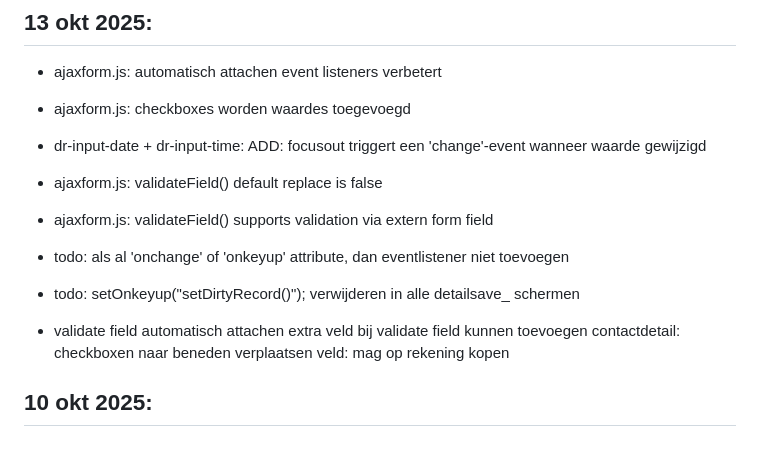
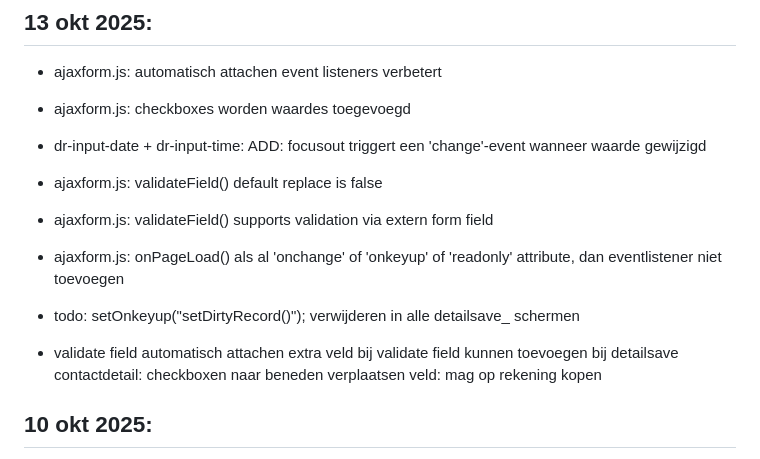
Before and after one commit to grotebozewolfgromt/cms5, a Markdown page: application/___documentation/zzz version.md, the part around the change. Rendered like a GitHub page.

Commit message:
* ajaxform.js: onPageLoad() als al 'onchange' of 'onkeyup' of 'readonly' attribute, dan eventlistener niet toevoegen

```diff
--- a/application/___documentation/zzz version.md
+++ b/application/___documentation/zzz version.md
@@ -50,11 +50,11 @@
 * dr-input-date + dr-input-time: ADD: focusout triggert een 'change'-event wanneer waarde gewijzigd
 * ajaxform.js: validateField() default replace is false
 * ajaxform.js: validateField() supports validation via extern form field
-
-* todo: als al 'onchange' of 'onkeyup' attribute, dan eventlistener niet toevoegen
+* ajaxform.js: onPageLoad() als al 'onchange' of 'onkeyup' of 'readonly' attribute, dan eventlistener niet toevoegen
+
 * todo: setOnkeyup("setDirtyRecord()"); verwijderen in alle detailsave_ schermen
 * validate field automatisch attachen
-extra veld bij validate field kunnen toevoegen
+extra veld bij validate field kunnen toevoegen bij detailsave
 contactdetail: checkboxen naar beneden verplaatsen
 veld: mag op rekening kopen
 
```
